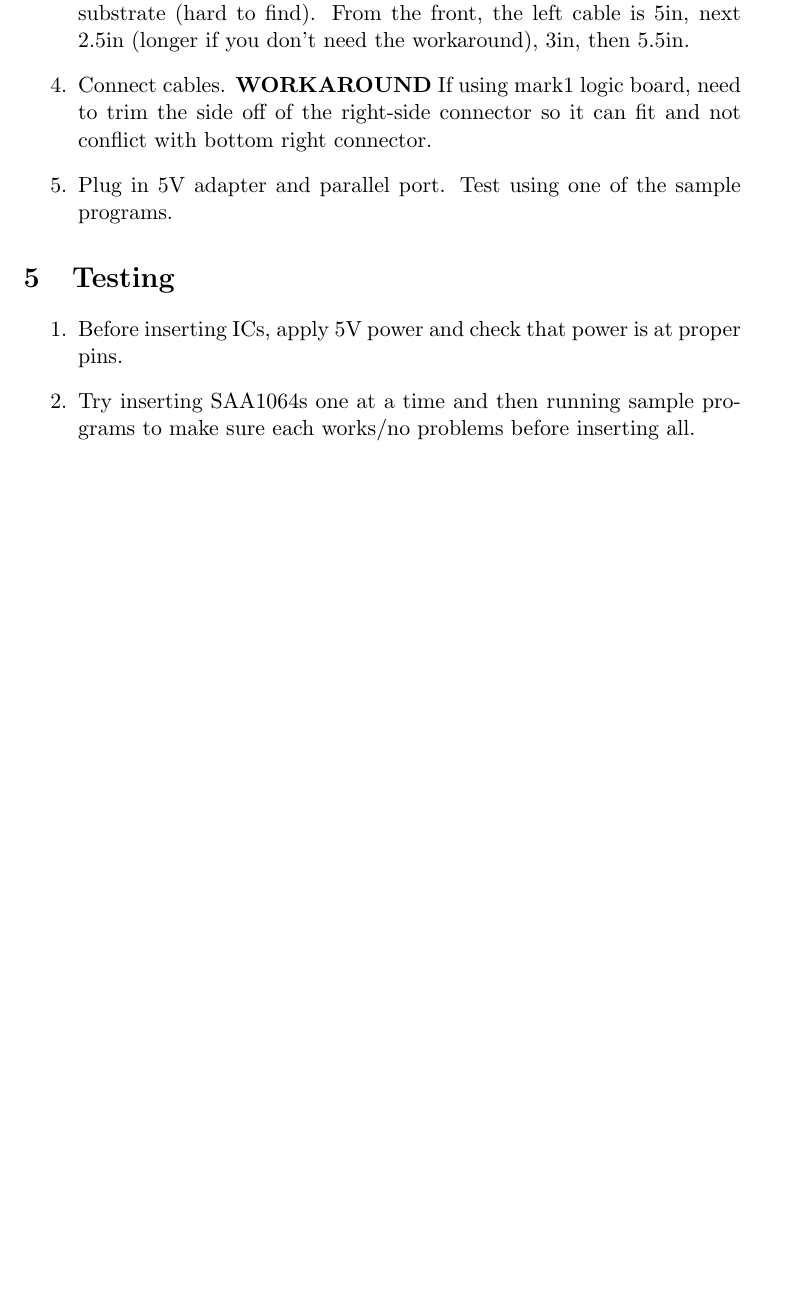
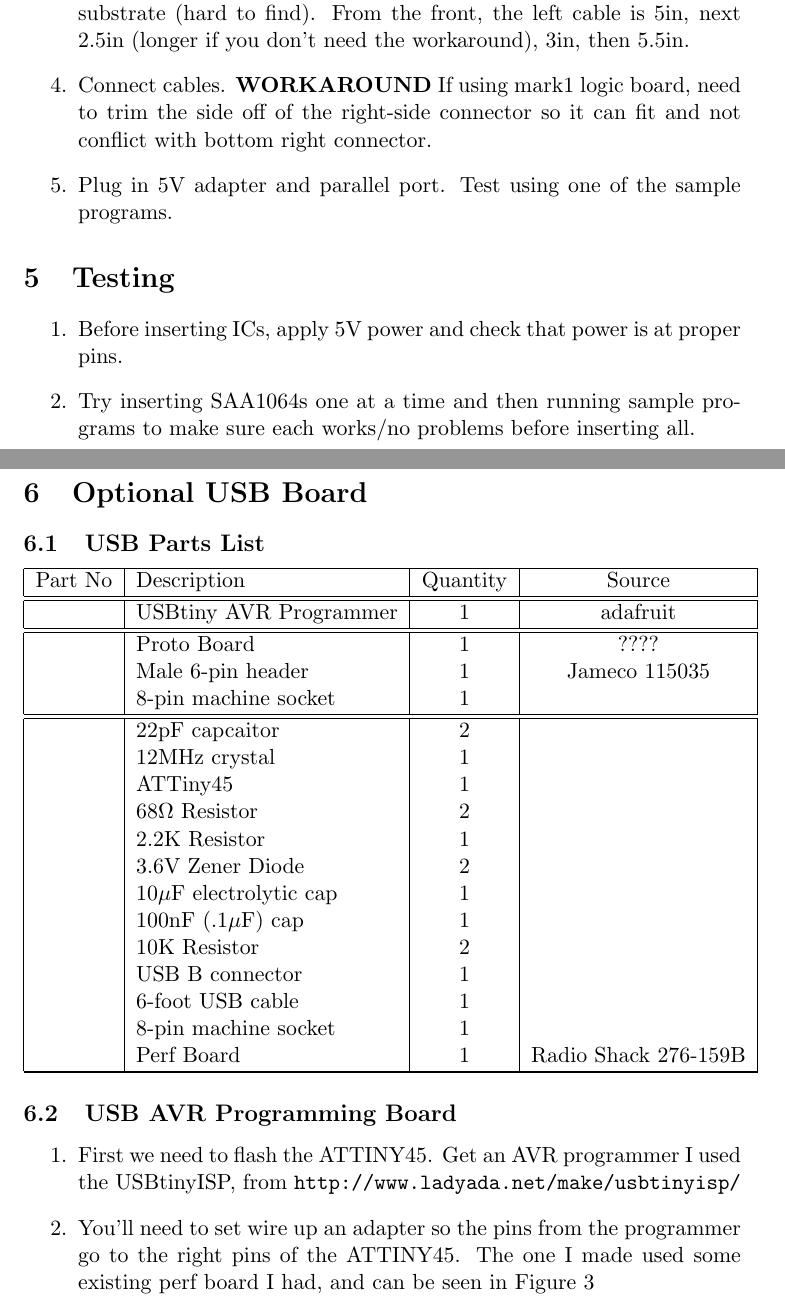
Before and after one commit to deater/vmw-meter, a LaTeX document (doc/svmw_meter_build.tex): part of page 4 of 4 before the commit and two parts of pages 4 and 5 of 7 after it, the two joined at a grey line, cut so that both start at the same text, the shorter picture padded with empty space. Compiled offline with pdfLaTeX.

Commit message:
Update documentation for USB interface

```diff
--- a/doc/svmw_meter_build.tex
+++ b/doc/svmw_meter_build.tex
@@ -165,6 +169,41 @@ HT-214D   & IDC DIP Crimping Tool      & 1   & Newark 69C1030 \\ % 1@15.62
 
-%\section{Optional USB Board}
-%\begin{enumerate}
-%\item Investigate putting together usb-tiny board for use on machines
-%      without parallel port.
-%\end{enumerate}
+
+
+
+\section{Optional USB Board}
+
+
+\subsection{USB Parts List}
+
+\begin{tabular}{|c|l|c|c|}
+\hline
+Part No   &  Description    &  Quantity    &   Source \\
+\hline
+\hline
+          &  USBtiny AVR Programmer  & 1  & adafruit\\ %$22
+\hline
+\hline
+          &  Proto Board             & 1  & ????    \\ %got long ago
+          &  Male 6-pin header       & 1  & Jameco 115035 \\ % .29
+          &  8-pin machine socket    & 1  & \\
+\hline
+\hline
+          &  22pF capcaitor          & 2  & \\
+          &  12MHz crystal           & 1  & \\
+          &  ATTiny45                & 1  & \\
+          &  68$\Omega$ Resistor          & 2  & \\
+          &  2.2K Resistor           & 1  & \\
+          &  3.6V Zener Diode        & 2  & \\
+          &  10$\mu$F electrolytic cap   & 1  & \\
+          &  100nF (.1$\mu$F) cap        & 1  & \\
+          &  10K Resistor            & 2  & \\
+          &  USB B connector         & 1  & \\
+          &  6-foot USB cable        & 1  & \\
+          &  8-pin machine socket    & 1  & \\
+          &  Perf Board              & 1  & Radio Shack 276-159B \\
+\hline
+
+\hline
+\end{tabular}
+
+\subsection{USB AVR Programming Board}
@@ -170,0 +215,11 @@ HT-214D   & IDC DIP Crimping Tool      & 1   & Newark 69C1030 \\ % 1@15.62
+\label{figure:avrprog}
+\end{center}
+\end{figure*}
+
+\begin{enumerate}
+\item First we need to flash the ATTINY45.  Get an AVR programmer
+I used the USBtinyISP, from {\tt http://www.ladyada.net/make/usbtinyisp/}
+\item You'll need to set wire up an adapter so the pins from the
+programmer go to the right pins of the ATTINY45.  The one I made used
+some existing perf board I had, and can be seen in Figure~\ref{figure:avrprog}
+\end{enumerate}
```
Also changed, not shown: doc/figures/cable_loft.eps (renamed from doc/cable_loft.eps), doc/figures/chip_loft.eps (renamed from doc/chip_loft.eps), doc/figures/usb_flash.eps (added), doc/figures/usb_i2c.eps (added), doc/svmw_meter_build.tex (58 more changed lines), 9 other files.
